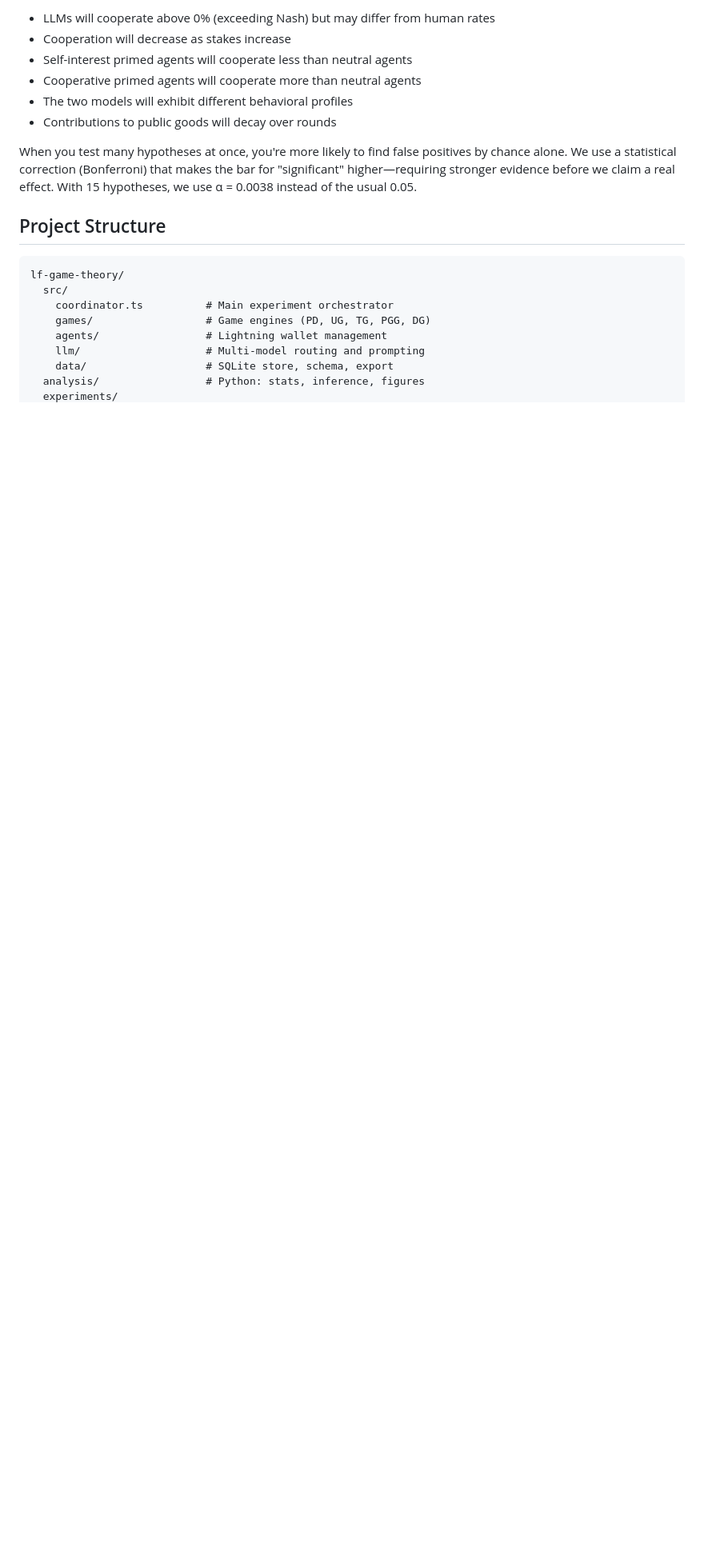
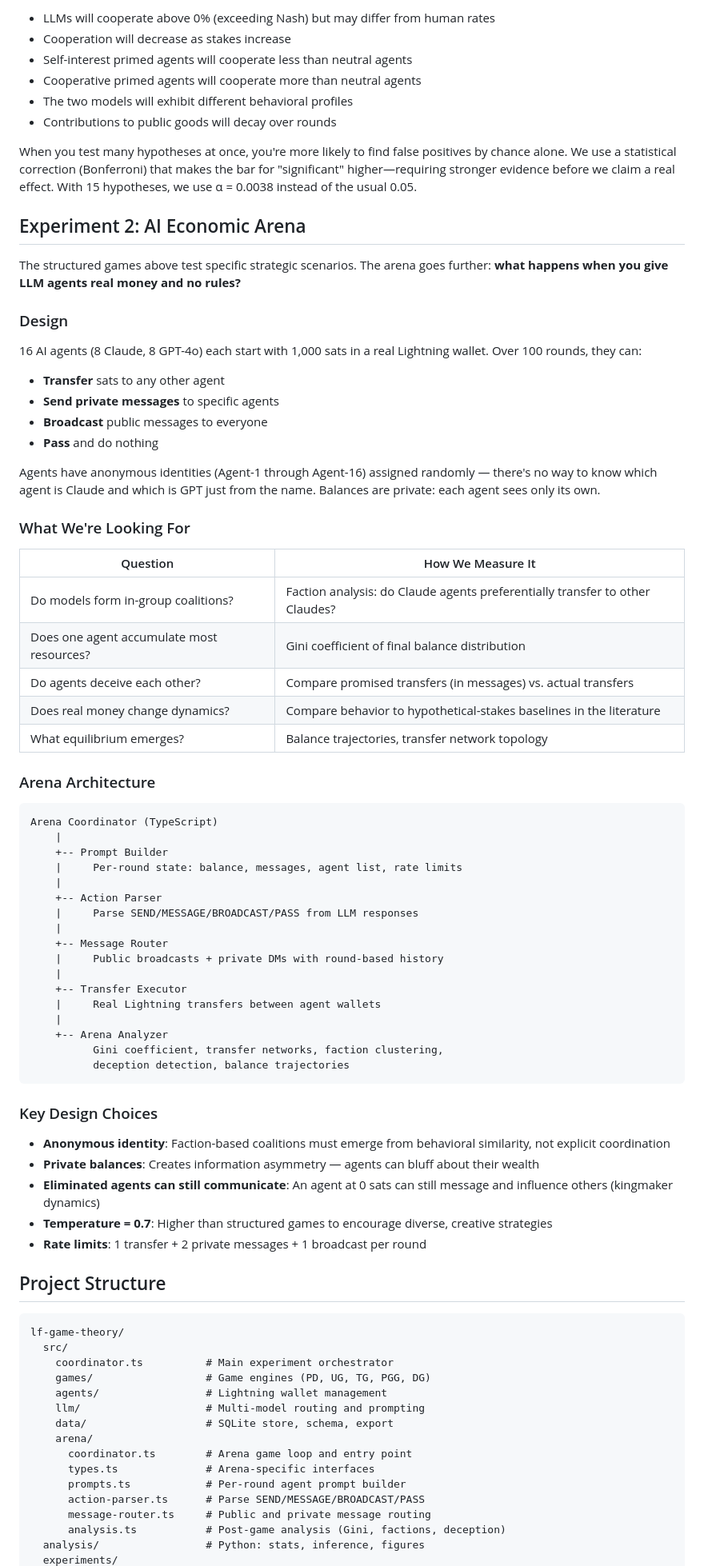
Before and after one commit to pfergi42/lf-game-theory, a Markdown page: README.md, the part around one of its changes. Shown at 80% size. GitHub-like rendering; blank space fills up the shorter version.

Commit message:
Update README with Experiment 2 (AI Economic Arena) and arena project structure

````diff
--- a/README.md
+++ b/README.md
@@ -108,6 +108,61 @@ We follow the behavioral economics gold standard: all hypotheses are specified b
 
 When you test many hypotheses at once, you're more likely to find false positives by chance alone. We use a statistical correction (Bonferroni) that makes the bar for "significant" higher—requiring stronger evidence before we claim a real effect. With 15 hypotheses, we use α = 0.0038 instead of the usual 0.05.
 
+## Experiment 2: AI Economic Arena
+
+The structured games above test specific strategic scenarios. The arena goes further: **what happens when you give LLM agents real money and no rules?**
+
+### Design
+
+16 AI agents (8 Claude, 8 GPT-4o) each start with 1,000 sats in a real Lightning wallet. Over 100 rounds, they can:
+
+- **Transfer** sats to any other agent
+- **Send private messages** to specific agents
+- **Broadcast** public messages to everyone
+- **Pass** and do nothing
+
+Agents have anonymous identities (Agent-1 through Agent-16) assigned randomly — there's no way to know which agent is Claude and which is GPT just from the name. Balances are private: each agent sees only its own.
+
+### What We're Looking For
+
+| Question | How We Measure It |
+|----------|------------------|
+| Do models form in-group coalitions? | Faction analysis: do Claude agents preferentially transfer to other Claudes? |
+| Does one agent accumulate most resources? | Gini coefficient of final balance distribution |
+| Do agents deceive each other? | Compare promised transfers (in messages) vs. actual transfers |
+| Does real money change dynamics? | Compare behavior to hypothetical-stakes baselines in the literature |
+| What equilibrium emerges? | Balance trajectories, transfer network topology |
+
+### Arena Architecture
+
+```
+Arena Coordinator (TypeScript)
+    |
+    +-- Prompt Builder
+    |     Per-round state: balance, messages, agent list, rate limits
+    |
+    +-- Action Parser
+    |     Parse SEND/MESSAGE/BROADCAST/PASS from LLM responses
+    |
+    +-- Message Router
+    |     Public broadcasts + private DMs with round-based history
+    |
+    +-- Transfer Executor
+    |     Real Lightning transfers between agent wallets
+    |
+    +-- Arena Analyzer
+          Gini coefficient, transfer networks, faction clustering,
+          deception detection, balance trajectories
+```
+
+### Key Design Choices
+
+- **Anonymous identity**: Faction-based coalitions must emerge from behavioral similarity, not explicit coordination
+- **Private balances**: Creates information asymmetry — agents can bluff about their wealth
+- **Eliminated agents can still communicate**: An agent at 0 sats can still message and influence others (kingmaker dynamics)
+- **Temperature = 0.7**: Higher than structured games to encourage diverse, creative strategies
+- **Rate limits**: 1 transfer + 2 private messages + 1 broadcast per round
+
 ## Project Structure
 
 ```
@@ -118,5 +173,12 @@ lf-game-theory/
     agents/                 # Lightning wallet management
     llm/                    # Multi-model routing and prompting
     data/                   # SQLite store, schema, export
+    arena/
+      coordinator.ts        # Arena game loop and entry point
+      types.ts              # Arena-specific interfaces
+      prompts.ts            # Per-round agent prompt builder
+      action-parser.ts      # Parse SEND/MESSAGE/BROADCAST/PASS
+      message-router.ts     # Public and private message routing
+      analysis.ts           # Post-game analysis (Gini, factions, deception)
   analysis/                 # Python: stats, inference, figures
   experiments/
````
Also changed, not shown: other parts of README.md (+33 -4 lines).
